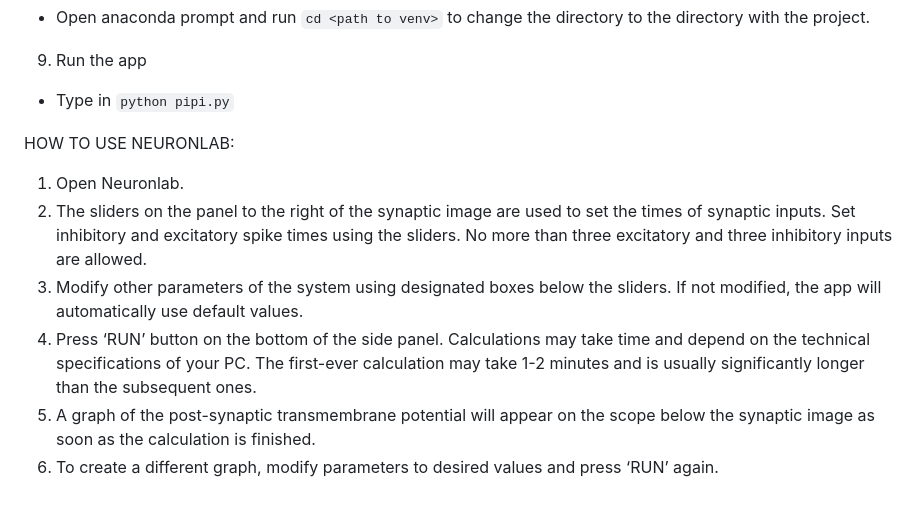
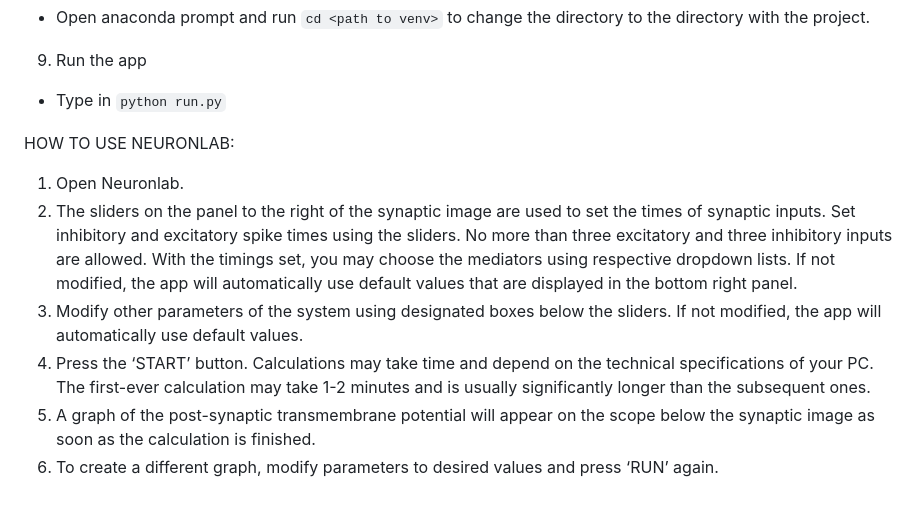
Before and after one commit to antamce/neuronlab, a Markdown page: README.md, the part around the change. Drawn GitHub-style.

```diff
--- a/README.md
+++ b/README.md
@@ -26,13 +26,13 @@ Brian2 library requires  C++ build tools:
 8. Change the directory
 - Open anaconda prompt and run `cd <path to venv>` to change the directory to the directory with the project.
 9. Run the app
-- Type in `python pipi.py`
+- Type in `python run.py`
 
 HOW TO USE NEURONLAB:
 
 1. Open Neuronlab.
-2. The sliders on the panel to the right of the synaptic image are used to set the times of synaptic inputs. Set inhibitory and excitatory spike times using the sliders. No more than three excitatory and three inhibitory inputs are allowed.
+2. The sliders on the panel to the right of the synaptic image are used to set the times of synaptic inputs. Set inhibitory and excitatory spike times using the sliders. No more than three excitatory and three inhibitory inputs are allowed. With the timings set, you may choose the mediators using respective dropdown lists. If not modified, the app will automatically use default values that are displayed in the bottom right panel.
 3. Modify other parameters of the system using designated boxes below the sliders. If not modified, the app will automatically use default values.
-4. Press ‘RUN’ button on the bottom of the side panel. Calculations may take time and depend on the technical specifications of your PC. The first-ever calculation may take 1-2 minutes and is usually significantly longer than the subsequent ones.
+4. Press the ‘START’ button. Calculations may take time and depend on the technical specifications of your PC. The first-ever calculation may take 1-2 minutes and is usually significantly longer than the subsequent ones.
 5. A graph of the post-synaptic transmembrane potential will appear on the scope below the synaptic image as soon as the calculation is finished.
 6. To create a different graph, modify parameters to desired values and press ‘RUN’ again.
```
